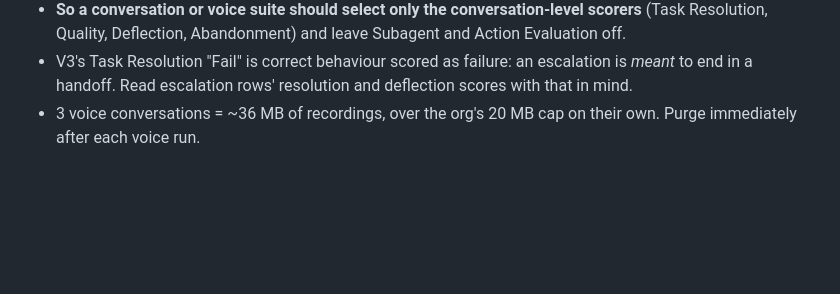
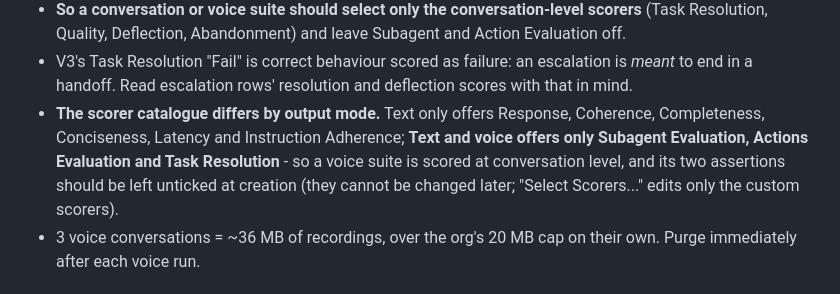
Before and after one commit to mitxi21/AgentOrderConcierge, a Markdown page: docfiles/testing_center_run01.md, the part around the change. Rendered like a GitHub page; blank space fills up the shorter version.

```diff
--- a/docfiles/testing_center_run01.md
+++ b/docfiles/testing_center_run01.md
@@ -202,6 +202,11 @@ the agent user, so **live actions do work in voice** - only the structured captu
   Resolution, Quality, Deflection, Abandonment) and leave Subagent and Action Evaluation off.
 - V3's Task Resolution "Fail" is correct behaviour scored as failure: an escalation is *meant* to end
   in a handoff. Read escalation rows' resolution and deflection scores with that in mind.
+- **The scorer catalogue differs by output mode.** Text only offers Response, Coherence,
+  Completeness, Conciseness, Latency and Instruction Adherence; **Text and voice offers only
+  Subagent Evaluation, Actions Evaluation and Task Resolution** - so a voice suite is scored at
+  conversation level, and its two assertions should be left unticked at creation (they cannot be
+  changed later; "Select Scorers..." edits only the custom scorers).
 - 3 voice conversations = ~36 MB of recordings, over the org's 20 MB cap on their own. Purge
   immediately after each voice run.
 
```
Also changed, not shown: sfdx-project/specs/Keyburn_Voice.md (+5 -0 lines).
